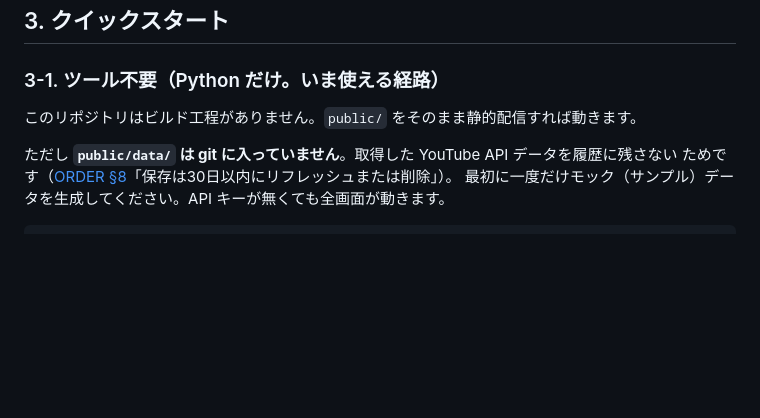
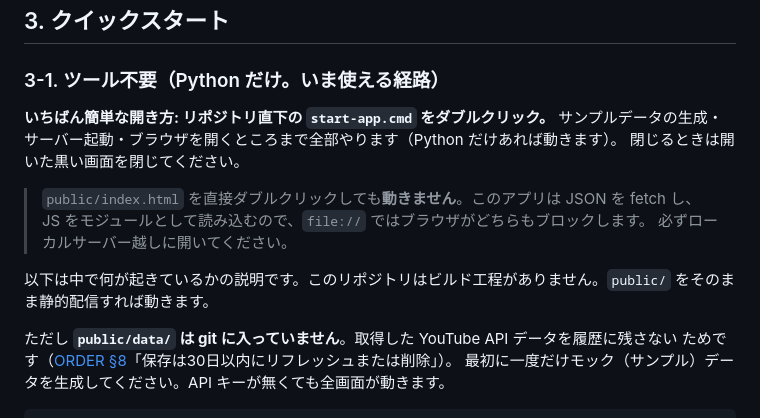
Before and after one commit to guroriya/yt-trend-app, a Markdown page: README.md, the part around the change. Rendered like a GitHub page; blank space fills up the shorter version.

Commit message:
docs: start-app.cmd の使い方を README / HANDOFF / NEEDS_HUMAN に追記
「public/index.html を直接ダブルクリックしても動かない」理由（file:// では
fetch とモジュール読込がブロックされる）も併記した。

Co-Authored-By: Claude Opus 5 <noreply@anthropic.com>

```diff
--- a/README.md
+++ b/README.md
@@ -38,7 +38,15 @@ The rest of this README is in Japanese (the client's language). The spec of reco
 
 ### 3-1. ツール不要（Python だけ。いま使える経路）
 
-このリポジトリはビルド工程がありません。`public/` をそのまま静的配信すれば動きます。
+**いちばん簡単な開き方: リポジトリ直下の `start-app.cmd` をダブルクリック。**
+サンプルデータの生成・サーバー起動・ブラウザを開くところまで全部やります（Python だけあれば動きます）。
+閉じるときは開いた黒い画面を閉じてください。
+
+> `public/index.html` を直接ダブルクリックしても**動きません**。このアプリは JSON を fetch し、
+> JS をモジュールとして読み込むので、`file://` ではブラウザがどちらもブロックします。
+> 必ずローカルサーバー越しに開いてください。
+
+以下は中で何が起きているかの説明です。このリポジトリはビルド工程がありません。`public/` をそのまま静的配信すれば動きます。
 
 ただし **`public/data/` は git に入っていません**。取得した YouTube API データを履歴に残さない
 ためです（[ORDER §8](docs/ORDER.md)「保存は30日以内にリフレッシュまたは削除」）。
```
Also changed, not shown: HANDOFF.md (+4 -1 lines), NEEDS_HUMAN.md (+8 -2 lines).
